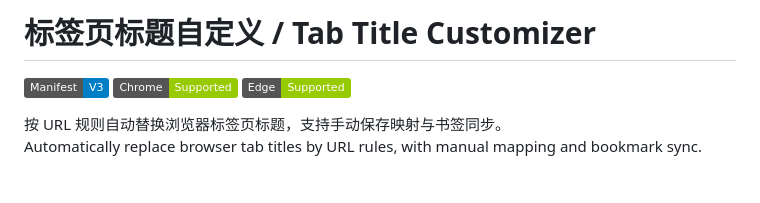
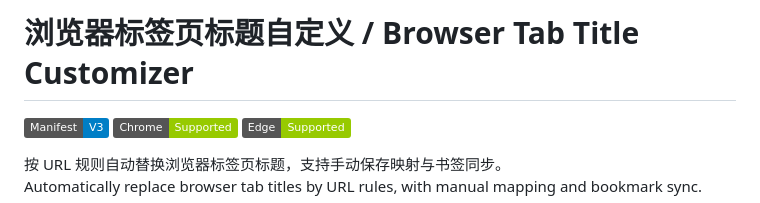
Before and after one commit to lifajia/browser-tab-title-customizer, a Markdown page: README.md, the part around the change. Drawn GitHub-style; badges without logos; blank space fills up the shorter version.

Commit message:
feat:update README.md

```diff
--- a/README.md
+++ b/README.md
@@ -1,4 +1,4 @@
-# 标签页标题自定义 / Tab Title Customizer
+# 浏览器标签页标题自定义 / Browser Tab Title Customizer
 
 [![Manifest V3](https://img.shields.io/badge/Manifest-V3-blue)](extension/manifest.json)
 [![Chrome](https://img.shields.io/badge/Chrome-Supported-green)](https://www.google.com/chrome/)
```
